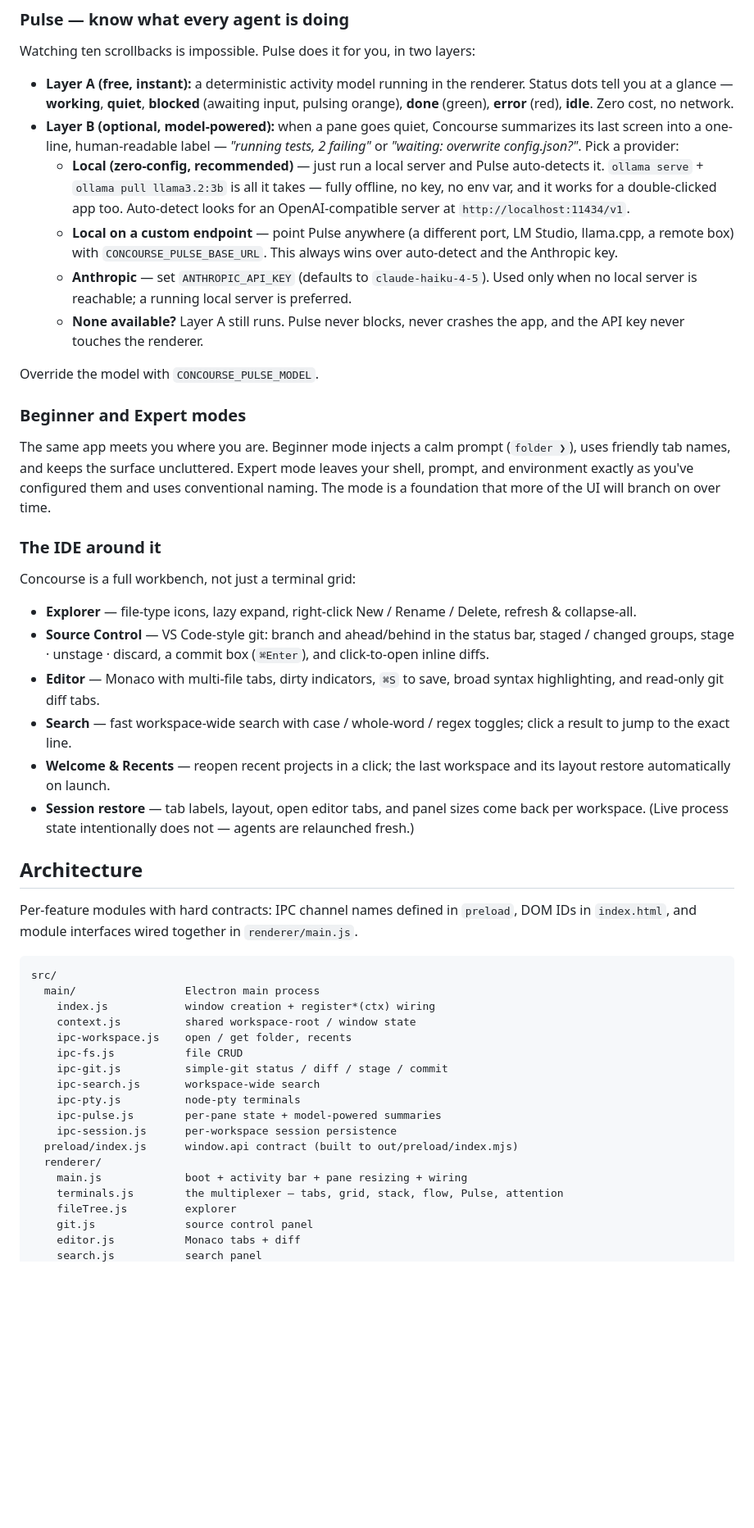
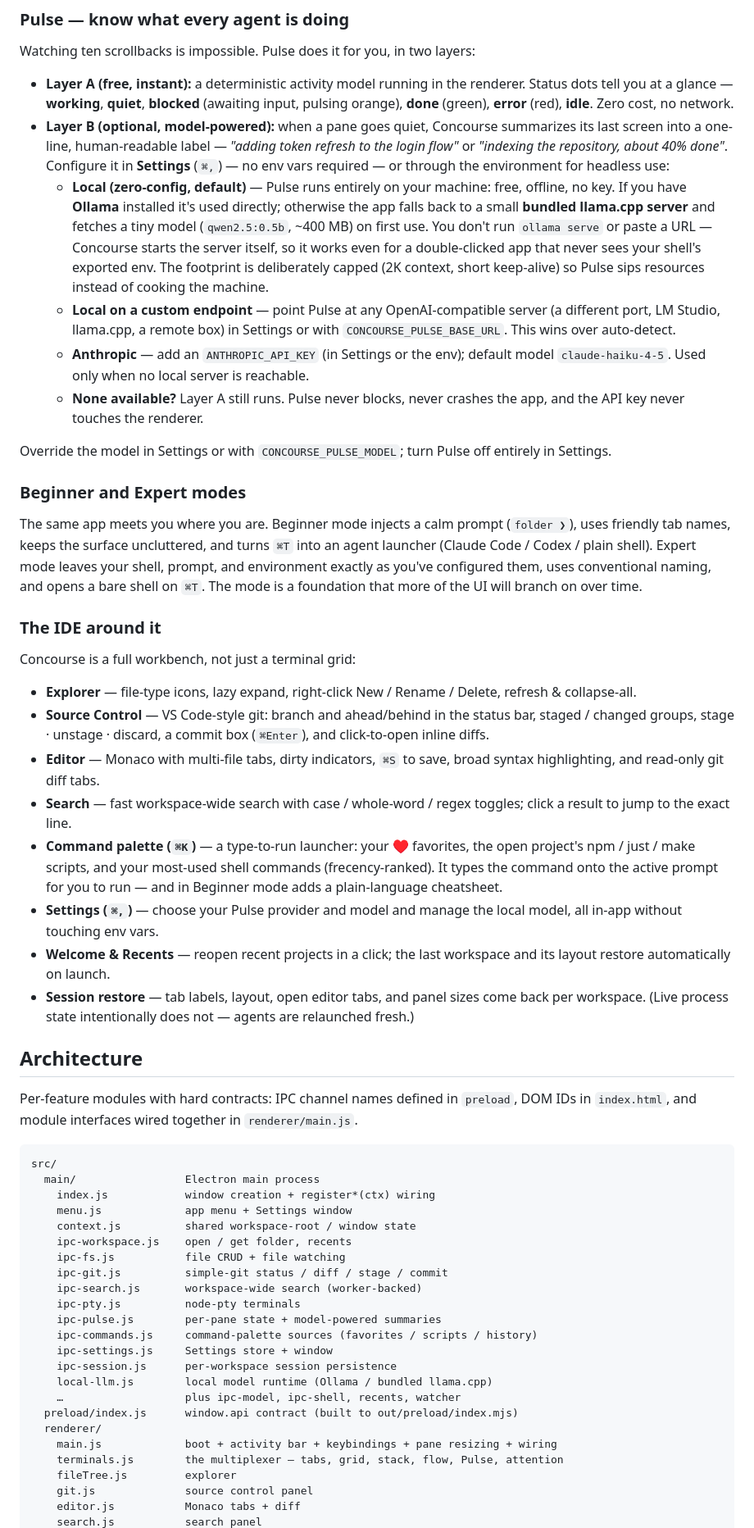
Before and after one commit to adventurebeast/concourse, a Markdown page: README.md, the part around one of its changes. Shown at 82% size. Drawn GitHub-style; blank space fills up the shorter version.

```diff
--- a/README.md
+++ b/README.md
@@ -84,17 +98,17 @@ Cycle layouts with `⌘⇧L`. Jump to any pane with `⌘1`–`⌘9`, cycle with
 Watching ten scrollbacks is impossible. Pulse does it for you, in two layers:
 
 - **Layer A (free, instant):** a deterministic activity model running in the renderer. Status dots tell you at a glance — **working**, **quiet**, **blocked** (awaiting input, pulsing orange), **done** (green), **error** (red), **idle**. Zero cost, no network.
-- **Layer B (optional, model-powered):** when a pane goes quiet, Concourse summarizes its last screen into a one-line, human-readable label — *"running tests, 2 failing"* or *"waiting: overwrite config.json?"*. Pick a provider:
-  - **Local (zero-config, recommended)** — just run a local server and Pulse auto-detects it. `ollama serve` + `ollama pull llama3.2:3b` is all it takes — fully offline, no key, no env var, and it works for a double-clicked app too. Auto-detect looks for an OpenAI-compatible server at `http://localhost:11434/v1`.
-  - **Local on a custom endpoint** — point Pulse anywhere (a different port, LM Studio, llama.cpp, a remote box) with `CONCOURSE_PULSE_BASE_URL`. This always wins over auto-detect and the Anthropic key.
-  - **Anthropic** — set `ANTHROPIC_API_KEY` (defaults to `claude-haiku-4-5`). Used only when no local server is reachable; a running local server is preferred.
+- **Layer B (optional, model-powered):** when a pane goes quiet, Concourse summarizes its last screen into a one-line, human-readable label — *"adding token refresh to the login flow"* or *"indexing the repository, about 40% done"*. Configure it in **Settings** (`⌘,`) — no env vars required — or through the environment for headless use:
+  - **Local (zero-config, default)** — Pulse runs entirely on your machine: free, offline, no key. If you have **Ollama** installed it's used directly; otherwise the app falls back to a small **bundled llama.cpp server** and fetches a tiny model (`qwen2.5:0.5b`, ~400 MB) on first use. You don't run `ollama serve` or paste a URL — Concourse starts the server itself, so it works even for a double-clicked app that never sees your shell's exported env. The footprint is deliberately capped (2K context, short keep-alive) so Pulse sips resources instead of cooking the machine.
+  - **Local on a custom endpoint** — point Pulse at any OpenAI-compatible server (a different port, LM Studio, llama.cpp, a remote box) in Settings or with `CONCOURSE_PULSE_BASE_URL`. This wins over auto-detect.
+  - **Anthropic** — add an `ANTHROPIC_API_KEY` (in Settings or the env); default model `claude-haiku-4-5`. Used only when no local server is reachable.
   - **None available?** Layer A still runs. Pulse never blocks, never crashes the app, and the API key never touches the renderer.
 
-Override the model with `CONCOURSE_PULSE_MODEL`.
+Override the model in Settings or with `CONCOURSE_PULSE_MODEL`; turn Pulse off entirely in Settings.
 
 ### Beginner and Expert modes
 
-The same app meets you where you are. Beginner mode injects a calm prompt (`folder ❯`), uses friendly tab names, and keeps the surface uncluttered. Expert mode leaves your shell, prompt, and environment exactly as you've configured them and uses conventional naming. The mode is a foundation that more of the UI will branch on over time.
+The same app meets you where you are. Beginner mode injects a calm prompt (`folder ❯`), uses friendly tab names, keeps the surface uncluttered, and turns `⌘T` into an agent launcher (Claude Code / Codex / plain shell). Expert mode leaves your shell, prompt, and environment exactly as you've configured them, uses conventional naming, and opens a bare shell on `⌘T`. The mode is a foundation that more of the UI will branch on over time.
 
 ### The IDE around it
 
@@ -104,6 +118,8 @@ Concourse is a full workbench, not just a terminal grid:
 - **Source Control** — VS Code-style git: branch and ahead/behind in the status bar, staged / changed groups, stage · unstage · discard, a commit box (`⌘Enter`), and click-to-open inline diffs.
 - **Editor** — Monaco with multi-file tabs, dirty indicators, `⌘S` to save, broad syntax highlighting, and read-only git diff tabs.
 - **Search** — fast workspace-wide search with case / whole-word / regex toggles; click a result to jump to the exact line.
+- **Command palette (`⌘K`)** — a type-to-run launcher: your ♥ favorites, the open project's npm / just / make scripts, and your most-used shell commands (frecency-ranked). It types the command onto the active prompt for you to run — and in Beginner mode adds a plain-language cheatsheet.
+- **Settings (`⌘,`)** — choose your Pulse provider and model and manage the local model, all in-app without touching env vars.
 - **Welcome & Recents** — reopen recent projects in a click; the last workspace and its layout restore automatically on launch.
 - **Session restore** — tab labels, layout, open editor tabs, and panel sizes come back per workspace. (Live process state intentionally does not — agents are relaunched fresh.)
 
@@ -115,17 +131,22 @@ Per-feature modules with hard contracts: IPC channel names defined in `preload`,
 src/
   main/                 Electron main process
     index.js            window creation + register*(ctx) wiring
+    menu.js             app menu + Settings window
     context.js          shared workspace-root / window state
     ipc-workspace.js    open / get folder, recents
-    ipc-fs.js           file CRUD
+    ipc-fs.js           file CRUD + file watching
     ipc-git.js          simple-git status / diff / stage / commit
-    ipc-search.js       workspace-wide search
+    ipc-search.js       workspace-wide search (worker-backed)
     ipc-pty.js          node-pty terminals
     ipc-pulse.js        per-pane state + model-powered summaries
+    ipc-commands.js     command-palette sources (favorites / scripts / history)
+    ipc-settings.js     Settings store + window
     ipc-session.js      per-workspace session persistence
+    local-llm.js        local model runtime (Ollama / bundled llama.cpp)
+    …                   plus ipc-model, ipc-shell, recents, watcher
   preload/index.js      window.api contract (built to out/preload/index.mjs)
   renderer/
-    main.js             boot + activity bar + pane resizing + wiring
+    main.js             boot + activity bar + keybindings + pane resizing + wiring
     terminals.js        the multiplexer — tabs, grid, stack, flow, Pulse, attention
     fileTree.js         explorer
     git.js              source control panel
```
Also changed, not shown: other parts of README.md (+22 -4 lines), docs/tabs.png (added), 3 other files.
